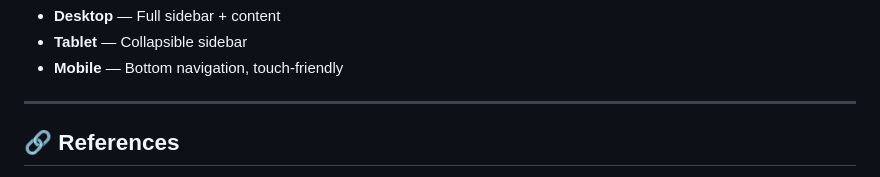
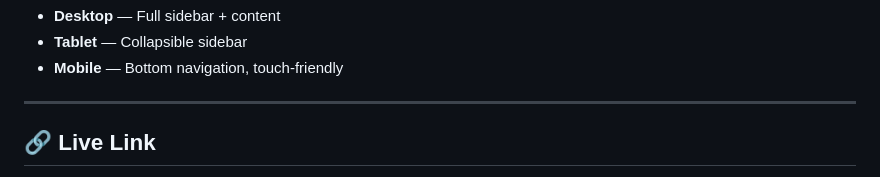
Before and after one commit to PavelGoblin/academics, a Markdown page: english-grammar/README.md, the part around one of its changes. Drawn GitHub-style.

Commit message:
Update README: add live link, remove drive reference

```diff
--- a/english-grammar/README.md
+++ b/english-grammar/README.md
@@ -175,5 +175,5 @@ Each MCQ includes:
 
 ---
 
-## 🔗 References
+## 🔗 Live Link
 
```
Also changed, not shown: other parts of english-grammar/README.md (+6 -1 lines).
